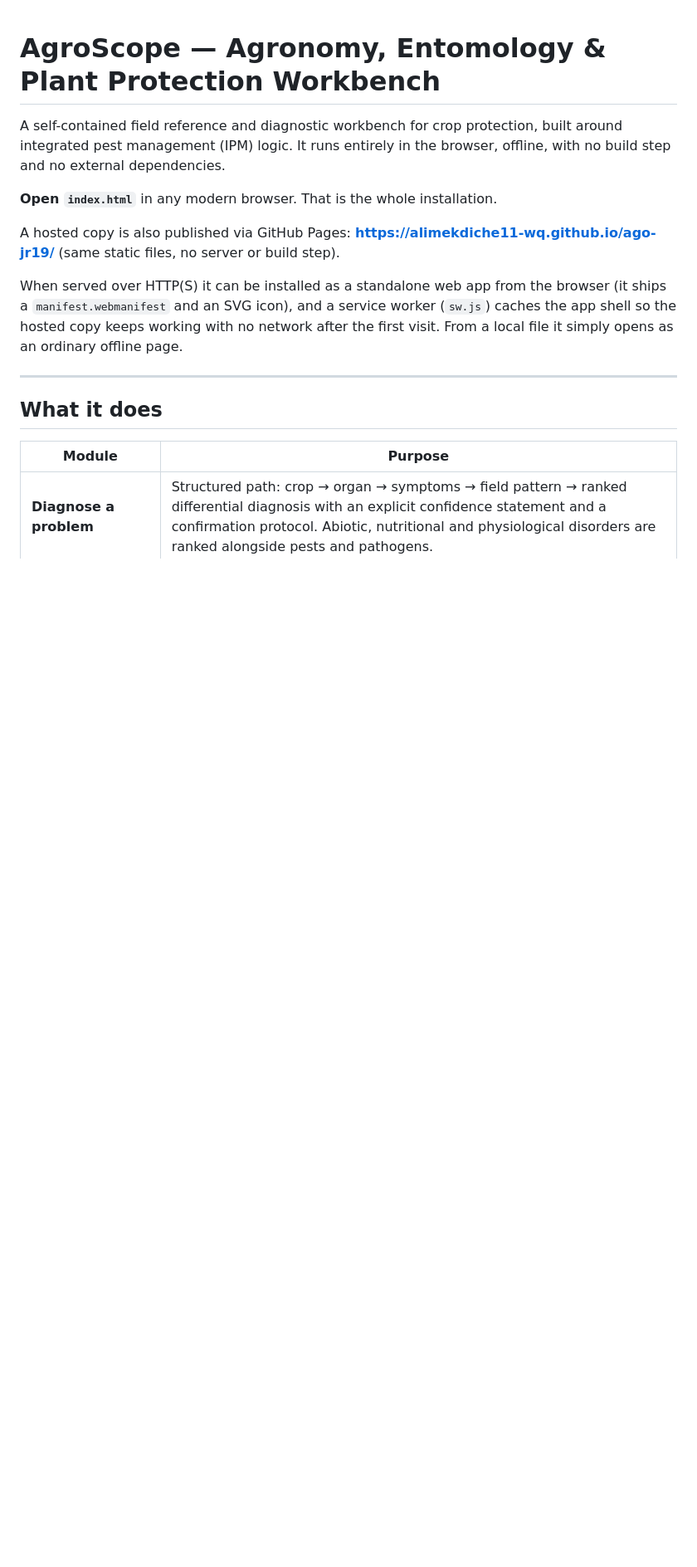
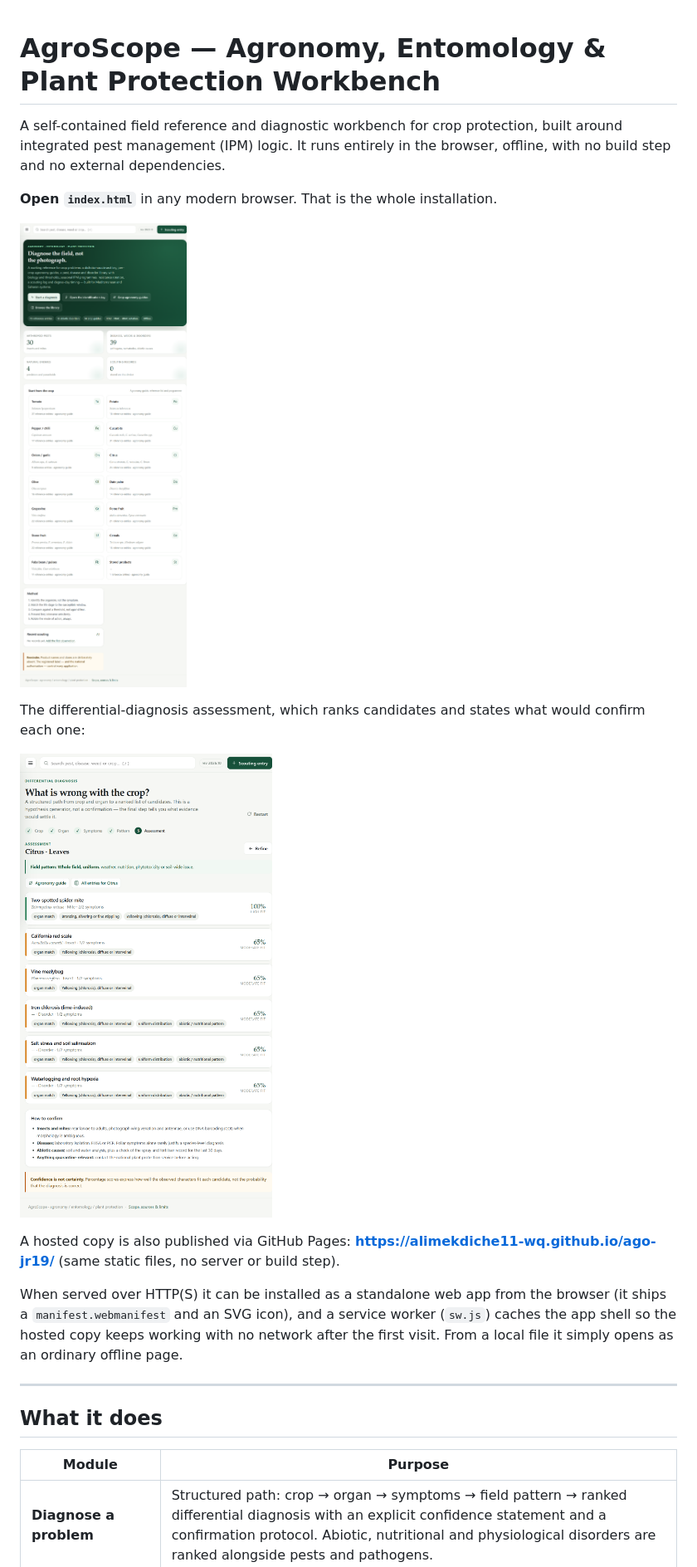
Before and after one commit to alimekdiche11-wq/ago-jr19, a Markdown page: README.md, the part around the change printed below. Shown: that part at 83% size. GitHub-like rendering; pictures changed too: docs/dashboard.png (added), docs/diagnosis.png (added); blank space fills up the shorter version.

Commit message:
docs: add overview and diagnosis screenshots to the README

```diff
--- a/README.md
+++ b/README.md
@@ -3,6 +3,12 @@
 A self-contained field reference and diagnostic workbench for crop protection, built around integrated pest management (IPM) logic. It runs entirely in the browser, offline, with no build step and no external dependencies.
 
 **Open `index.html`** in any modern browser. That is the whole installation.
+
+![The overview screen](docs/dashboard.png)
+
+The differential-diagnosis assessment, which ranks candidates and states what would confirm each one:
+
+![Diagnosis assessment](docs/diagnosis.png)
 
 A hosted copy is also published via GitHub Pages: **https://alimekdiche11-wq.github.io/ago-jr19/** (same static files, no server or build step).
 
```
Also changed, not shown: other parts of README.md (+1 -0 lines).
